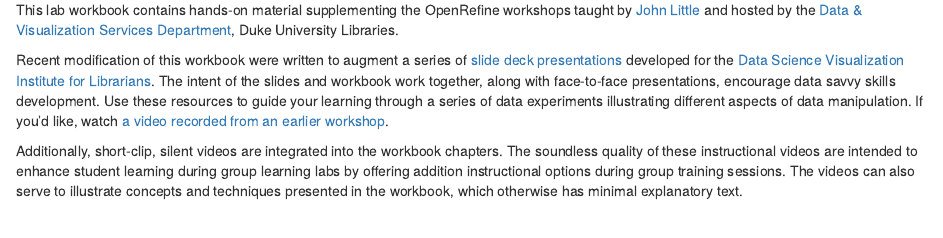
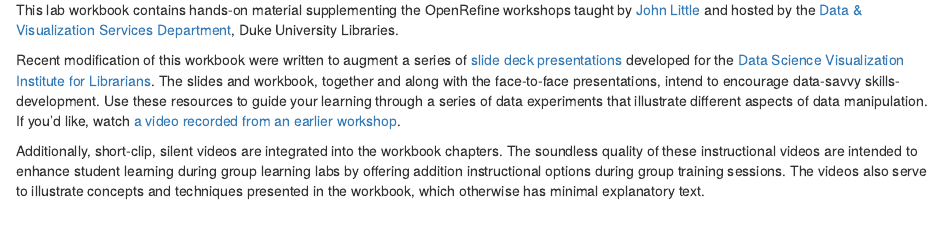
Before and after one commit to libjohn/openrefine, an R Markdown document (index.Rmd): the page in a window 1100 px wide, from 530 px down. Rendered offline with R 4.5, knitr and Pandoc, with nearby package versions; drawn as R Markdown's standard HTML page in place of the format the file asks for.

Commit message:
minor alterations
- move position of a video
- change wording from "load" to "import" data
- wordsmith preface

```diff
--- a/index.Rmd
+++ b/index.Rmd
@@ -28,9 +28,9 @@
 
 This lab workbook contains hands-on material supplementing the OpenRefine workshops taught by [John Little](https://john.little.info/) and hosted by the [Data & Visualization Services Department](https://library.duke.edu/data/), Duke University Libraries.
 
-Recent modification of this workbook were written to augment a series of [slide deck presentations](https://johnlittle.info/dsvil2018/) developed for the [Data Science Visualization Institute for Librarians](https://www.lib.ncsu.edu/data-science-and-visualization-institute).  The intent of the slides and workbook work together, along with face-to-face presentations, encourage data savvy skills development.  Use these resources to guide your learning through a series of data experiments illustrating different aspects of data manipulation.  If you'd like, watch [a video recorded from an earlier workshop](preamble.html#workshop-video).
+Recent modification of this workbook were written to augment a series of [slide deck presentations](https://johnlittle.info/dsvil2018/) developed for the [Data Science Visualization Institute for Librarians](https://www.lib.ncsu.edu/data-science-and-visualization-institute).  The slides and workbook, together and along with the face-to-face presentations, intend to encourage data-savvy skills-development.  Use these resources to guide your learning through a series of data experiments that illustrate different aspects of data manipulation.  If you'd like, watch [a video recorded from an earlier workshop](preamble.html#workshop-video).
 
-Additionally, short-clip, silent videos are integrated into the workbook chapters.  The soundless quality of these instructional videos are intended to enhance student learning during group learning labs by offering addition instructional options during group training sessions.  The videos can also serve to illustrate concepts and techniques presented in the workbook, which otherwise has minimal explanatory text.
+Additionally, short-clip, silent videos are integrated into the workbook chapters.  The soundless quality of these instructional videos are intended to enhance student learning during group learning labs by offering addition instructional options during group training sessions.  The videos also serve to illustrate concepts and techniques presented in the workbook, which otherwise has minimal explanatory text.
 
 &nbsp;
 
```
Also changed, not shown: 02-Demonstration.Rmd (+1 -1 lines), 22-handson-api-parse.Rmd (+4 -5 lines).
